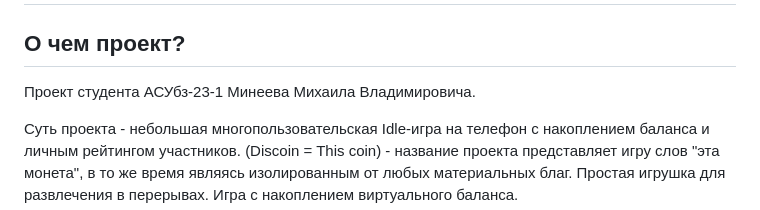
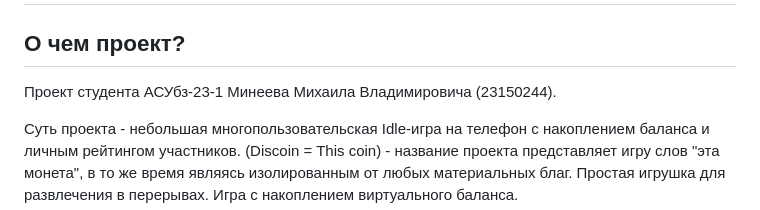
Before and after one commit to mixno373/Project-1grade, a Markdown page: README.md, the part around the change. Rendered like a GitHub page.

```diff
--- a/README.md
+++ b/README.md
@@ -1,7 +1,7 @@
 # Проект Discoin
 
 ## О чем проект?
-Проект студента АСУбз-23-1 Минеева Михаила Владимировича.
+Проект студента АСУбз-23-1 Минеева Михаила Владимировича (23150244).
 
 Суть проекта - небольшая многопользовательская Idle-игра на телефон с накоплением баланса и личным рейтингом участников.
 (Discoin = This coin) - название проекта представляет игру слов "эта монета", в то же время являясь изолированным от любых материальных благ.
```
